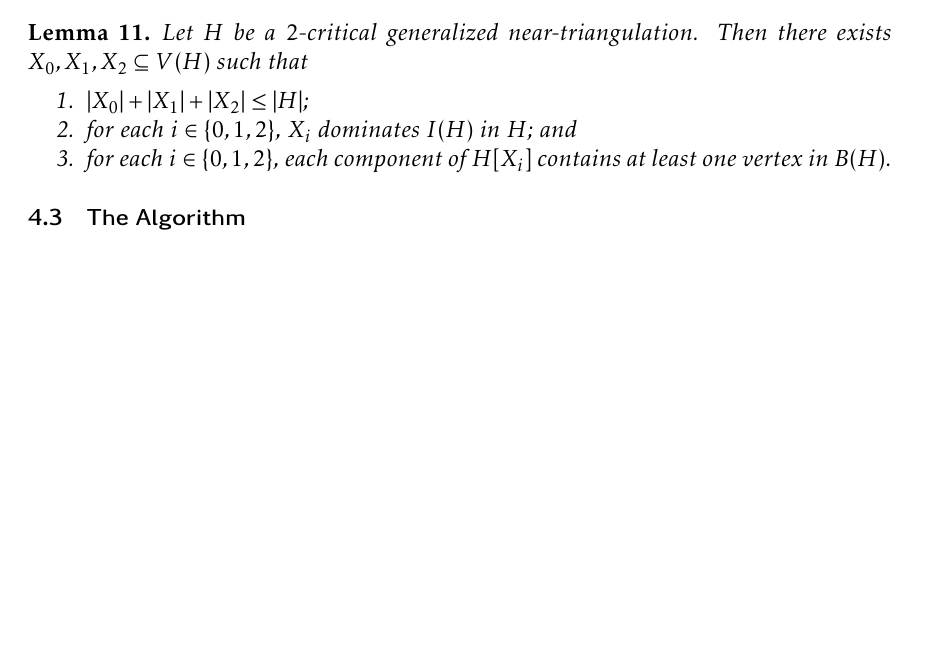
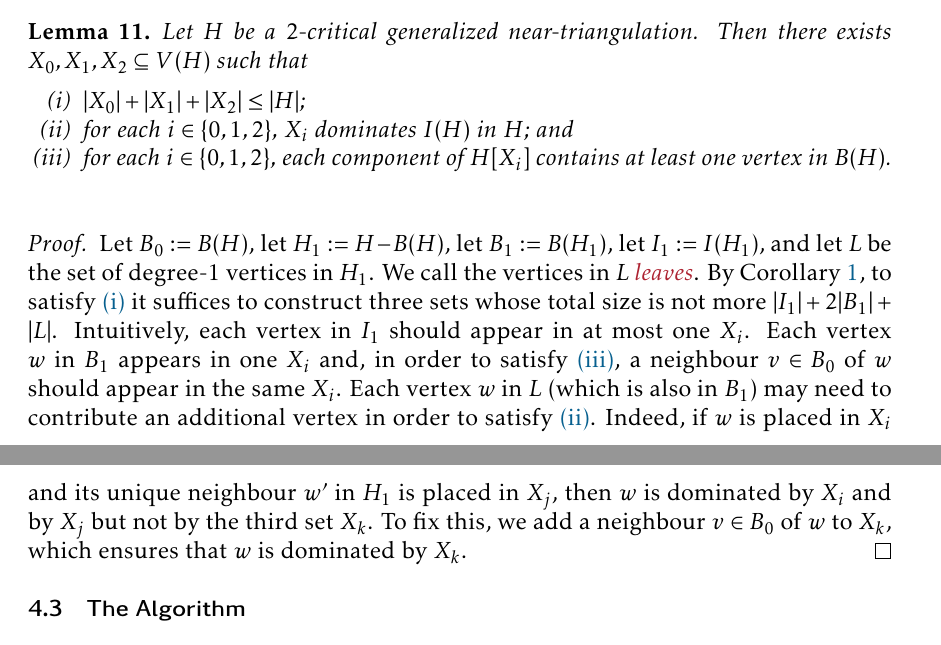
Before and after one commit to patmorin/cds2, a LaTeX paper (main.tex): part of page 12 of 18 before the commit and two parts of pages 12 and 13 of 18 after it, the two joined at a grey line, cut so that both start at the same text, the shorter picture padded with empty space. Compiled offline with pdfLaTeX.

Commit message:
Working out the proof

```diff
--- a/main.tex
+++ b/main.tex
@@ -582,12 +582,17 @@ We say that a generalized near-triangulation $H$ is \defin{$2$-critical} if $H-B
 
 \begin{lem}
   Let $H$ be a $2$-critical generalized near-triangulation.  Then there exists $X_0,X_1,X_2\subseteq V(H)$ such that
-  \begin{compactenum}
-      \item $|X_0|+|X_1|+|X_2| \le |H|$;
-      \item for each $i\in\{0,1,2\}$, $X_i$ dominates $I(H)$ in $H$; and
-      \item for each $i\in\{0,1,2\}$, each component of $H[X_i]$ contains at least one vertex in $B(H)$.
+  \begin{compactenum}[(i)]
+      \item $|X_0|+|X_1|+|X_2| \le |H|$; \label[p]{total_size}
+      \item for each $i\in\{0,1,2\}$, $X_i$ dominates $I(H)$ in $H$; and \label[p]{dominates_i}
+      \item for each $i\in\{0,1,2\}$, each component of $H[X_i]$ contains at least one vertex in $B(H)$. \label[p]{connectivity}
   \end{compactenum}
 \end{lem}
+
+\begin{proof}
+  Let $B_0:=B(H)$, let $H_1:=H-B(H)$, let $B_1:=B(H_1)$, let $I_1:=I(H_1)$, and let $L$ be the set of degree-$1$ vertices in $H_1$.  We call the vertices in $L$ \defin{leaves}.
+  By \cref{boundary_vs_leaves}, to satisfy \cref{total_size} it suffices to construct three sets whose total size is not more $|I_1|+2|B_1|+|L|$.  Intuitively, each vertex in $I_1$ should appear in at most one $X_i$. Each vertex $w$ in $B_1$ appears in one $X_i$ and, in order to satisfy \cref{connectivity}, a neighbour $v\in B_0$ of $w$ should appear in the same $X_i$.  Each vertex $w$ in $L$ (which is also in $B_1$) may need to contribute an additional vertex in order to satisfy \cref{dominates_i}.  Indeed, if $w$ is placed in $X_i$ and its unique neighbour $w'$ in $H_1$ is placed in $X_j$, then $w$ is dominated by $X_i$ and by $X_j$ but not by the third set $X_k$. To fix this, we add a neighbour $v\in B_0$ of $w$ to $X_k$, which ensures that $w$ is dominated by $X_k$.
+\end{proof}
 
 
 
```
